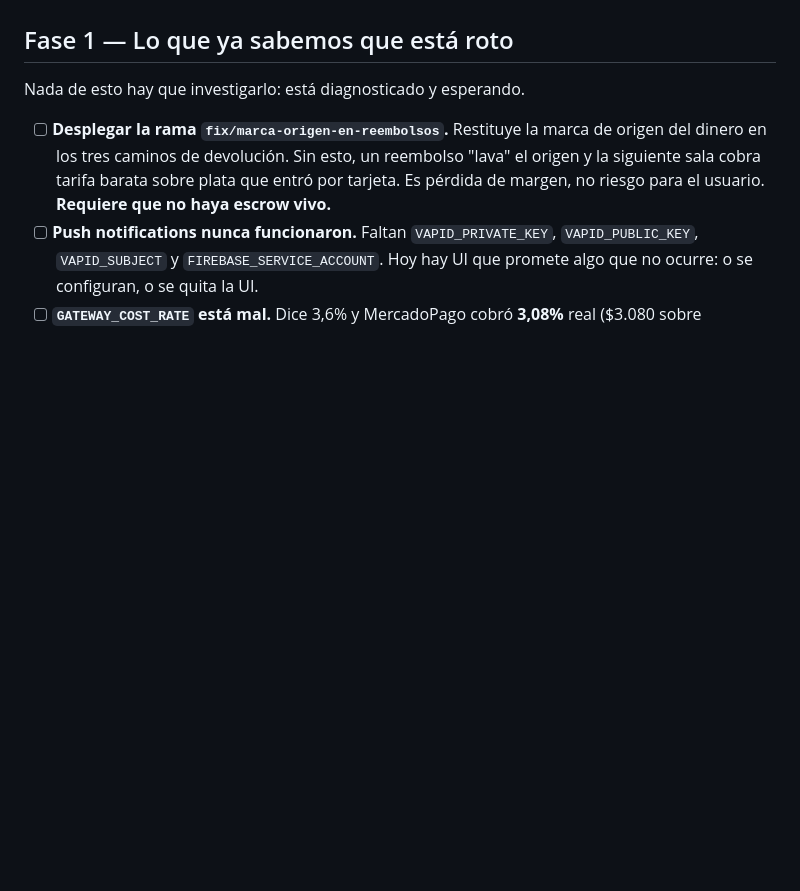
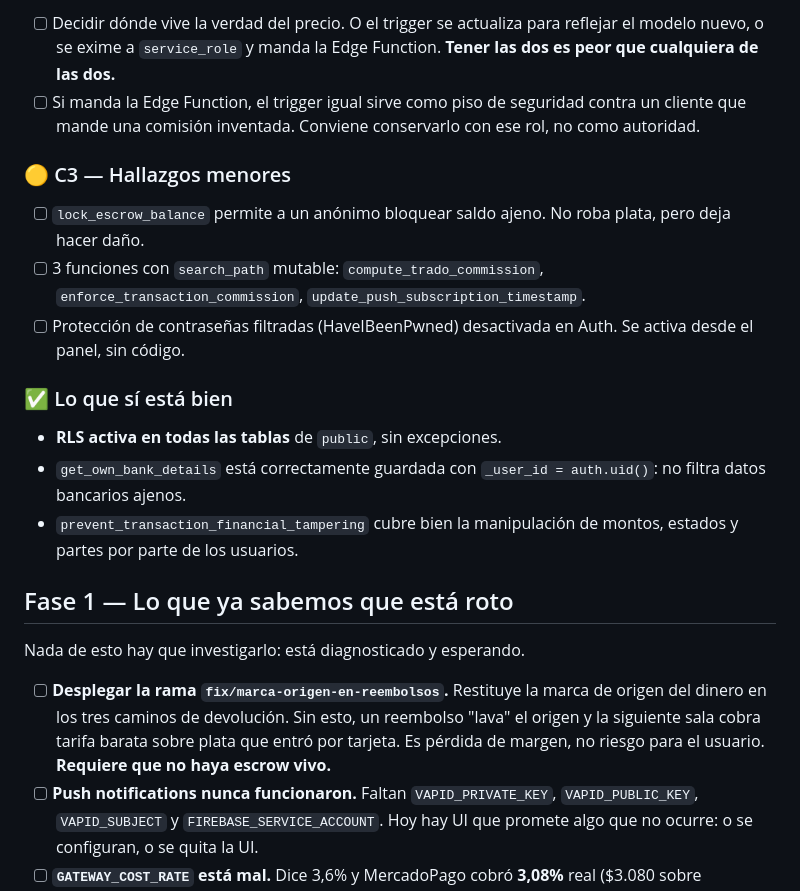
Before and after one commit to Tradocl/trado, a Markdown page: REVISION.md, the part around one of its changes. Drawn GitHub-style; blank space fills up the shorter version.

```diff
--- a/REVISION.md
+++ b/REVISION.md
@@ -41,3 +115,26 @@ plata. Todo lo demás se puede tocar.
+- [ ] Decidir dónde vive la verdad del precio. O el trigger se actualiza para
+      reflejar el modelo nuevo, o se exime a `service_role` y manda la Edge
+      Function. **Tener las dos es peor que cualquiera de las dos.**
+- [ ] Si manda la Edge Function, el trigger igual sirve como piso de seguridad
+      contra un cliente que mande una comisión inventada. Conviene conservarlo
+      con ese rol, no como autoridad.
+
+### 🟡 C3 — Hallazgos menores
+
+- [ ] `lock_escrow_balance` permite a un anónimo bloquear saldo ajeno. No roba
+      plata, pero deja hacer daño.
+- [ ] 3 funciones con `search_path` mutable: `compute_trado_commission`,
+      `enforce_transaction_commission`, `update_push_subscription_timestamp`.
+- [ ] Protección de contraseñas filtradas (HaveIBeenPwned) desactivada en Auth.
+      Se activa desde el panel, sin código.
+
+### ✅ Lo que sí está bien
+
+- **RLS activa en todas las tablas** de `public`, sin excepciones.
+- `get_own_bank_details` está correctamente guardada con `_user_id = auth.uid()`:
+  no filtra datos bancarios ajenos.
+- `prevent_transaction_financial_tampering` cubre bien la manipulación de montos,
+  estados y partes por parte de los usuarios.
 
 ## Fase 1 — Lo que ya sabemos que está roto
 
```
Also changed, not shown: other parts of REVISION.md (+74 -0 lines).
